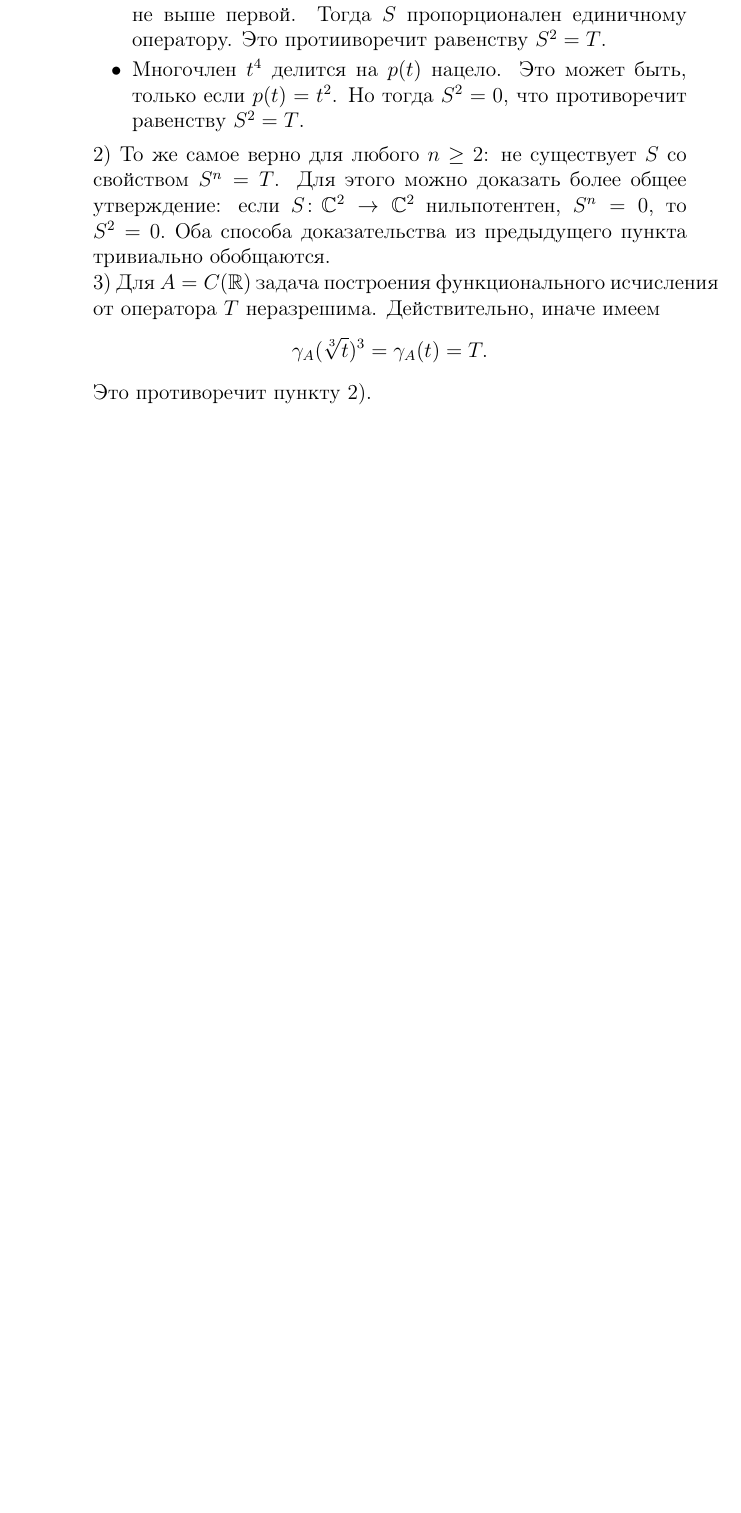
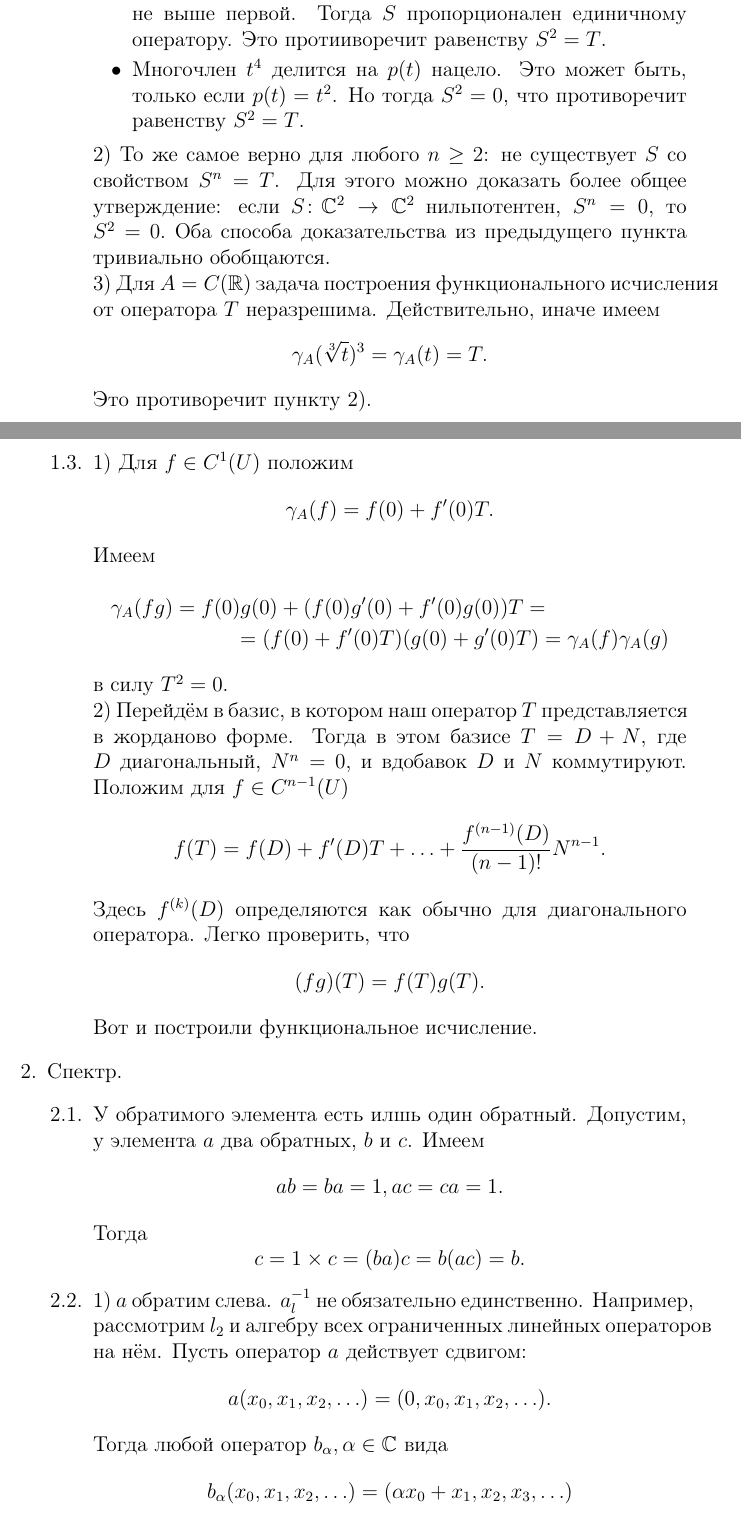
Before and after one commit to Prince9403/tex_docs, a LaTeX document (Функциональный анализ/functional_analysis.tex): part of page 7 of 7 before the commit and two parts of pages 7 and 8 of 9 after it, the two joined at a grey line, cut so that both start at the same text, the shorter picture padded with empty space. Compiled offline with pdfLaTeX; the source files are stored in an older character set and shown here as Unicode.

Commit message:
Added some solutions to Pirkovsky

```diff
--- a/Функциональный анализ/functional_analysis.tex
+++ b/Функциональный анализ/functional_analysis.tex
@@ -205,3 +205,30 @@
      3) Для $A=C(\mathbb{R})$ задача построения функционального исчисления от оператора $T$ неразрешима. Действительно, иначе имеем
      $$\gamma_A(\sqrt[3]{t})^3=\gamma_A(t)=T.$$
      Это противоречит пункту 2).
+\item 1) Для $f\in C^1(U)$ положим
+ $$\gamma_A(f)=f(0)+f'(0)T.$$ Имеем
+ \begin{multline*}
+\gamma_A(fg)=f(0)g(0)+(f(0)g'(0)+f'(0)g(0))T=\\=(f(0)+f'(0)T)(g(0)+g'(0)T)=\gamma_A(f)\gamma_A(g)
+ \end{multline*}
+ в силу $T^2=0.$ \\
+ 2) Перейдём в базис, в котором наш оператор $T$ представляется в жорданово форме. Тогда в этом базисе $T=D+N$, где $D$ диагональный, $N^n=0$, и вдобавок
+ $D$ и $N$ коммутируют. Положим для
+ $f\in C^{n-1}(U)$
+ $$f(T)=f(D)+f'(D)T+\ldots+\frac{f^{(n-1)}(D)}{(n-1)!}N^{n-1}.$$
+ Здесь $f^{(k)}(D)$ определяются как обычно для диагонального оператора. Легко проверить, что
+ $$(fg)(T)=f(T)g(T).$$
+ Вот и построили функциональное исчисление.
+\end{enumerate}
+\item Спектр.
+\begin{enumerate}[label=2.\arabic*.]
+\item У обратимого элемента есть илшь один обратный.
+Допустим, у элемента $a$ два обратных, $b$ и $c$. Имеем
+$$ab=ba=1, ac=ca=1.$$
+Тогда
+$$c = 1 \times c = (ba)c=b(ac)=b.$$
+\item
+1) $a$ обратим слева. $a_l^{-1}$ не обязательно единственно. Например, рассмотрим $l_2$ и алгебру всех ограниченных линейных операторов на нём.
+Пусть оператор $a$ действует сдвигом:
+$$a(x_0, x_1, x_2, \ldots)=(0, x_0, x_1, x_2, \ldots).$$
+Тогда любой оператор $b_\alpha, \alpha \in \mathbb{C}$ вида
+$$b_\alpha(x_0, x_1,x_2,\ldots)=(\alpha x_0+x_1, x_2, x_3,\ldots)$$
```
Also changed, not shown: Функциональный анализ/functional_analysis.pdf, Функциональный анализ/functional_analysis.tex (11 more changed lines).
